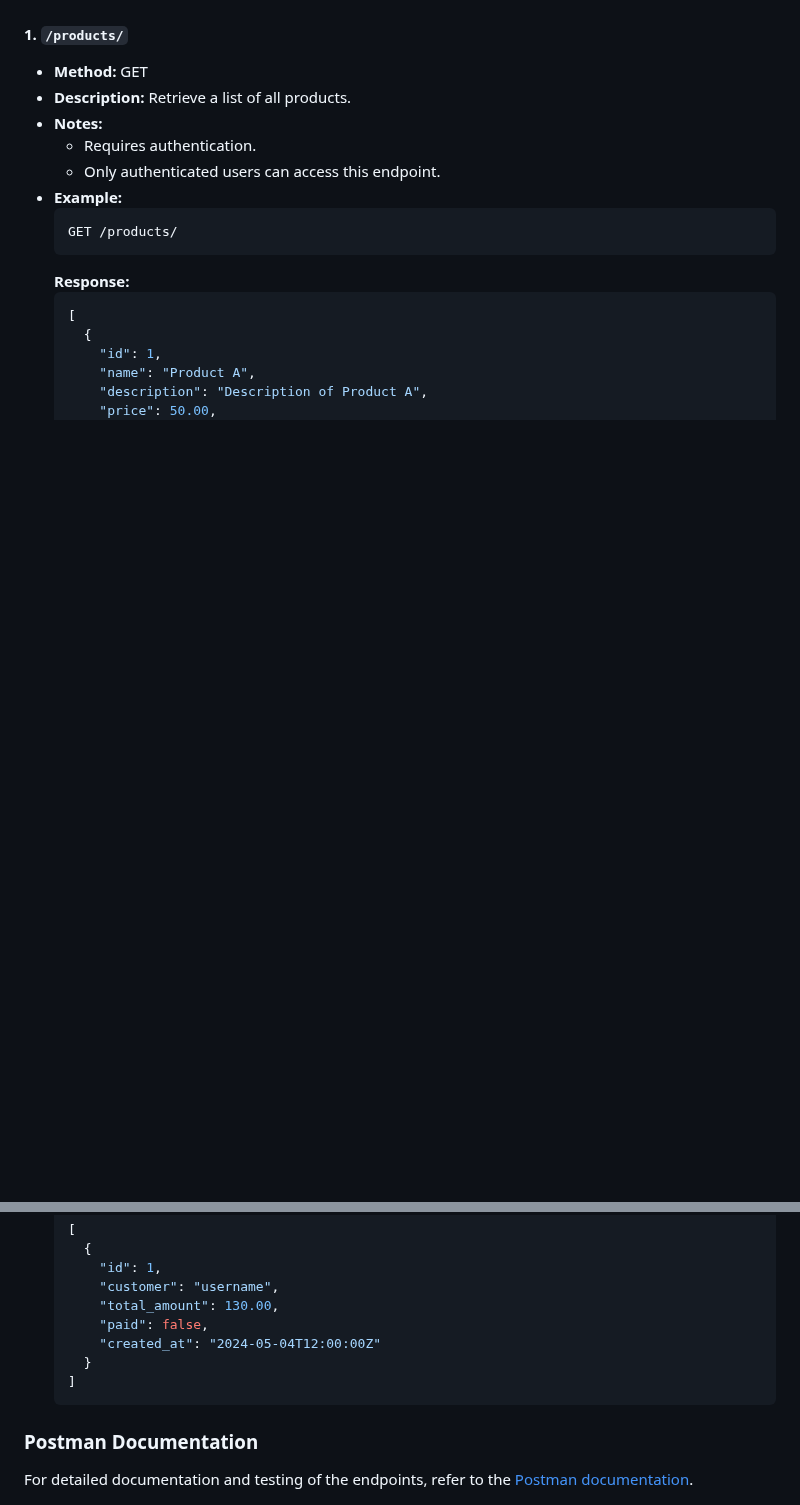
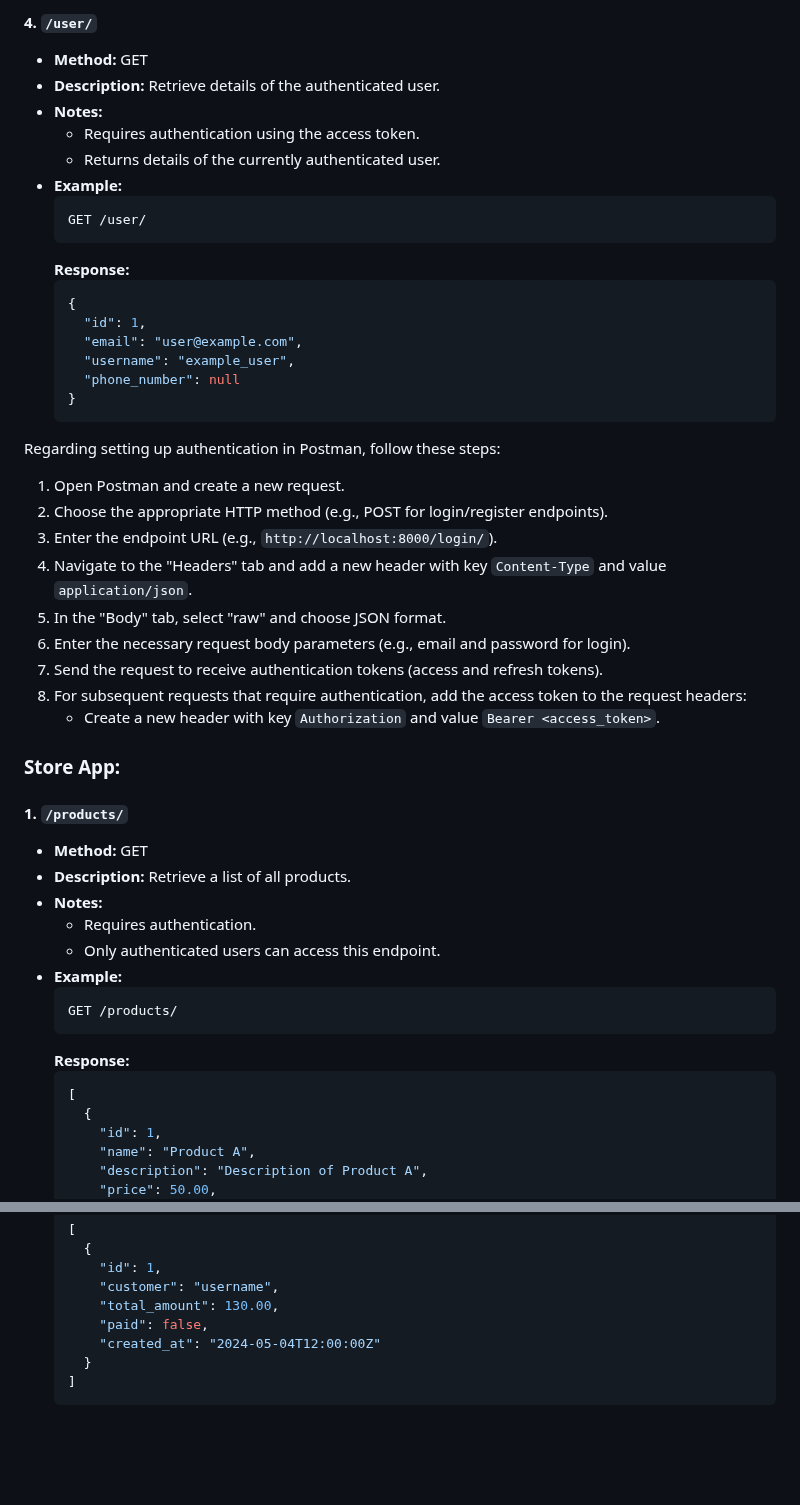
Before and after one commit to HeshamAbedelatty/order-processing-system-backend, a Markdown page: README.md, 2 parts joined by grey strips. Drawn GitHub-style; blank space fills up the shorter version.

````diff
--- a/README.md
+++ b/README.md
@@ -64,3 +144,38 @@ The Order Processing System relies on the following dependencies:
+#### 4. `/user/`
+
+- **Method:** GET
+- **Description:** Retrieve details of the authenticated user.
+- **Notes:**
+  - Requires authentication using the access token.
+  - Returns details of the currently authenticated user.
+- **Example:**
+  ```http
+  GET /user/
+  ```
+  **Response:**
+  ```json
+  {
+    "id": 1,
+    "email": "user@example.com",
+    "username": "example_user",
+    "phone_number": null
+  }
+  ```
+
+Regarding setting up authentication in Postman, follow these steps:
+
+1. Open Postman and create a new request.
+2. Choose the appropriate HTTP method (e.g., POST for login/register endpoints).
+3. Enter the endpoint URL (e.g., `http://localhost:8000/login/`).
+4. Navigate to the "Headers" tab and add a new header with key `Content-Type` and value `application/json`.
+5. In the "Body" tab, select "raw" and choose JSON format.
+6. Enter the necessary request body parameters (e.g., email and password for login).
+7. Send the request to receive authentication tokens (access and refresh tokens).
+8. For subsequent requests that require authentication, add the access token to the request headers:
+   - Create a new header with key `Authorization` and value `Bearer <access_token>`.
+
+### Store App:
+
 #### 1. `/products/`
 
 - **Method:** GET
@@ -221,9 +336,6 @@ The Order Processing System relies on the following dependencies:
   ]
   ```
 
-### Postman Documentation
-For detailed documentation and testing of the endpoints, refer to the [Postman documentation](https://www.postman.com/winter-meteor-327606/workspace/appgain-backendtask/collection/31151980-17fc9f0b-5c38-46d6-ab25-2a0e2cbe5893?action=share&creator=31151980).
-
 ![Postman image](Postman.jpg)
 
 ## Docker Hub
````
Also changed, not shown: other parts of README.md (+85 -5 lines).
